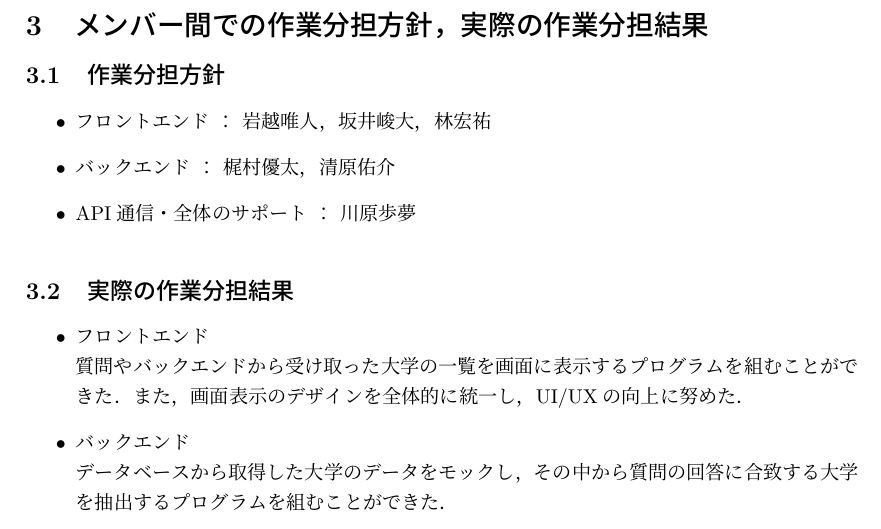
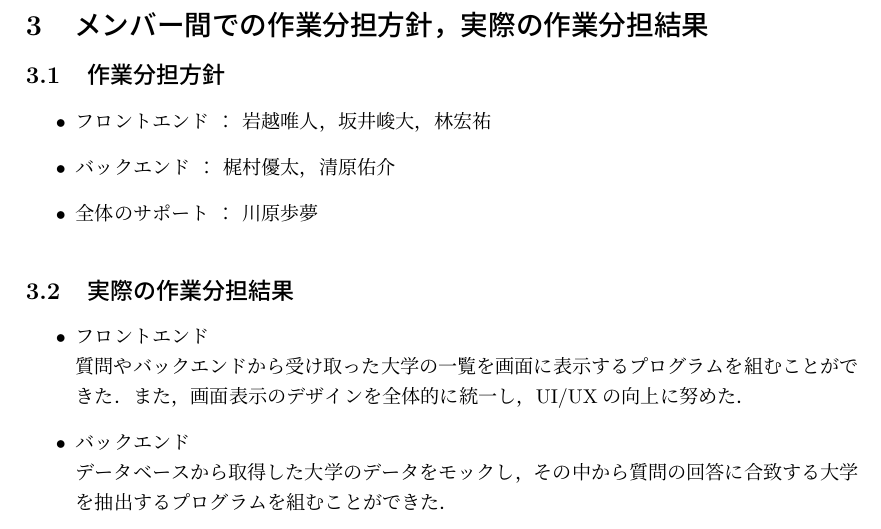
Before and after one commit to 2a1o2u1e1i/report, a LaTeX document (report_format.tex): part of page 3 of 8, cut so that both start at the same text. Compiled offline with pLaTeX and dvipdfmx.

Commit message:
Update report_format.tex
3.1章を修正

```diff
--- a/report_format.tex
+++ b/report_format.tex
@@ -54,7 +54,7 @@
 \begin{itemize}
 \item フロントエンド ： 岩越唯人，坂井峻大，林宏祐
 \item バックエンド ： 梶村優太，清原佑介
-\item API通信・全体のサポート ： 川原歩夢
+\item 全体のサポート ： 川原歩夢
 \end{itemize}
 
 \subsection{実際の作業分担結果}
```
